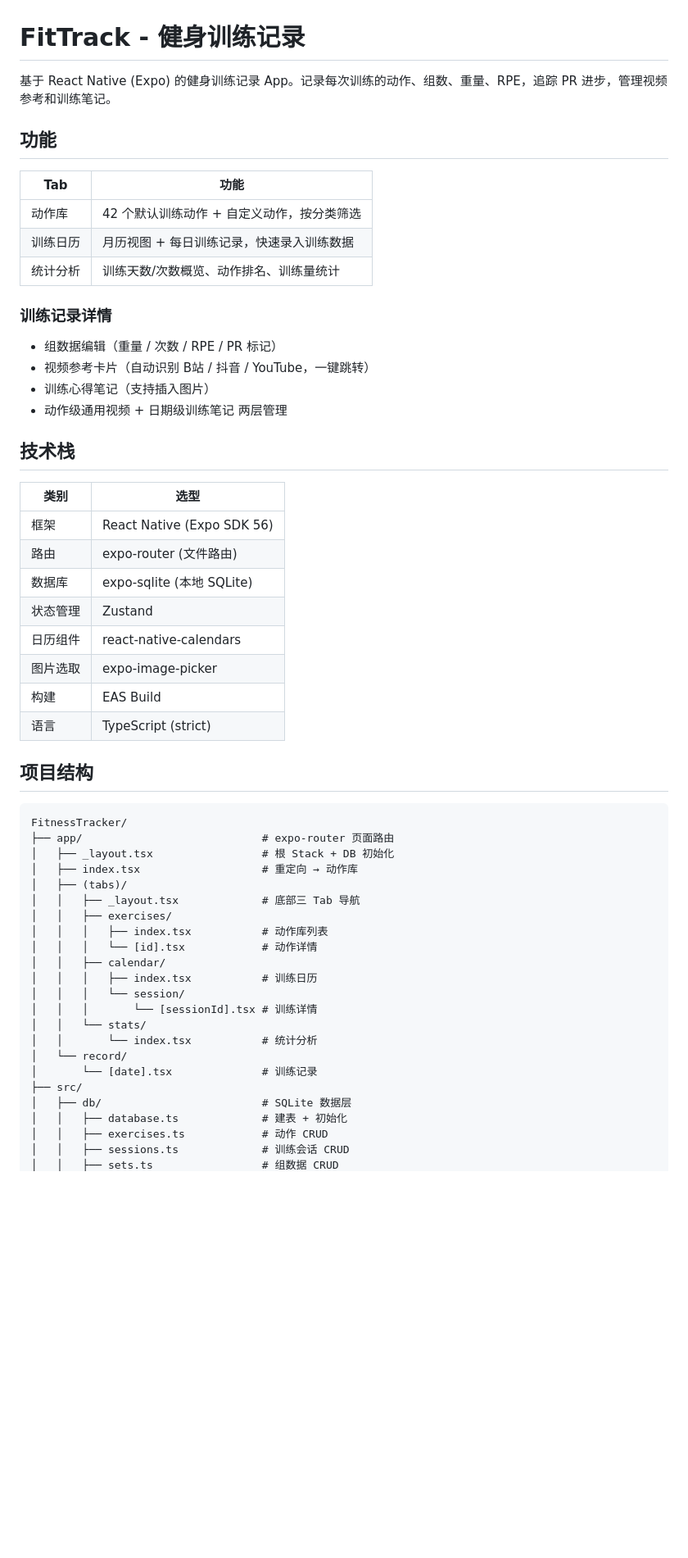
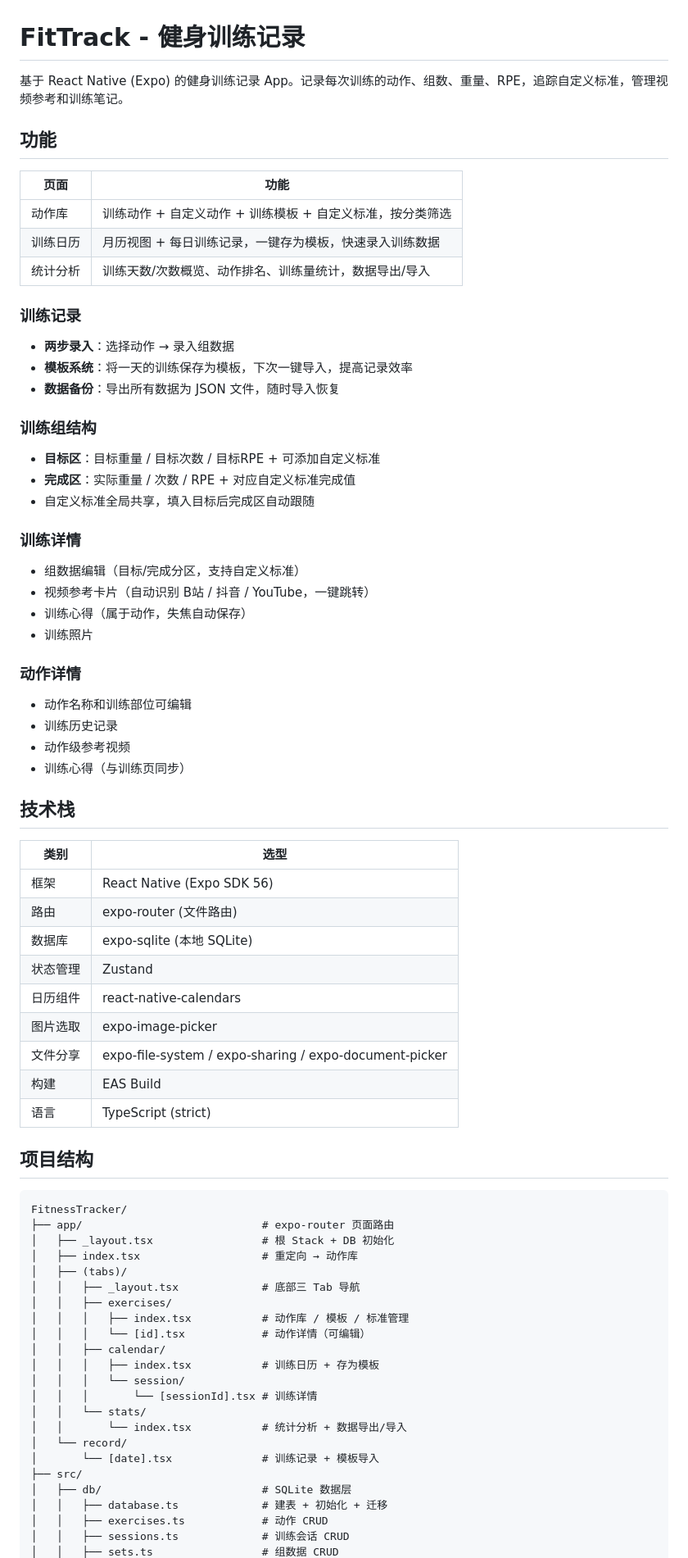
Before and after one commit to FullerHuang/fitnesstracker, a Markdown page: README.md, the part around one of its changes. Shown at 82% size. GitHub-like rendering; blank space fills up the shorter version.

Commit message:
docs: update README to reflect templates, custom standards, notes migration
Co-Authored-By: Claude Opus 4.7 (1M context) <noreply@anthropic.com>

```diff
--- a/README.md
+++ b/README.md
@@ -1,21 +1,40 @@
 # FitTrack - 健身训练记录
 
-基于 React Native (Expo) 的健身训练记录 App。记录每次训练的动作、组数、重量、RPE，追踪 PR 进步，管理视频参考和训练笔记。
+基于 React Native (Expo) 的健身训练记录 App。记录每次训练的动作、组数、重量、RPE，追踪自定义标准，管理视频参考和训练笔记。
 
 ## 功能
 
-| Tab | 功能 |
-|-----|------|
-| 动作库 | 42 个默认训练动作 + 自定义动作，按分类筛选 |
-| 训练日历 | 月历视图 + 每日训练记录，快速录入训练数据 |
-| 统计分析 | 训练天数/次数概览、动作排名、训练量统计 |
+| 页面 | 功能 |
+|------|------|
+| 动作库 | 训练动作 + 自定义动作 + 训练模板 + 自定义标准，按分类筛选 |
+| 训练日历 | 月历视图 + 每日训练记录，一键存为模板，快速录入训练数据 |
+| 统计分析 | 训练天数/次数概览、动作排名、训练量统计，数据导出/导入 |
 
-### 训练记录详情
+### 训练记录
 
-- 组数据编辑（重量 / 次数 / RPE / PR 标记）
+- **两步录入**：选择动作 → 录入组数据
+- **模板系统**：将一天的训练保存为模板，下次一键导入，提高记录效率
+- **数据备份**：导出所有数据为 JSON 文件，随时导入恢复
+
+### 训练组结构
+
+- **目标区**：目标重量 / 目标次数 / 目标RPE + 可添加自定义标准
+- **完成区**：实际重量 / 次数 / RPE + 对应自定义标准完成值
+- 自定义标准全局共享，填入目标后完成区自动跟随
+
+### 训练详情
+
+- 组数据编辑（目标/完成分区，支持自定义标准）
 - 视频参考卡片（自动识别 B站 / 抖音 / YouTube，一键跳转）
-- 训练心得笔记（支持插入图片）
-- 动作级通用视频 + 日期级训练笔记 两层管理
+- 训练心得（属于动作，失焦自动保存）
+- 训练照片
+
+### 动作详情
+
+- 动作名称和训练部位可编辑
+- 训练历史记录
+- 动作级参考视频
+- 训练心得（与训练页同步）
 
 ## 技术栈
 
@@ -27,6 +46,7 @@
 | 状态管理 | Zustand |
 | 日历组件 | react-native-calendars |
 | 图片选取 | expo-image-picker |
+| 文件分享 | expo-file-system / expo-sharing / expo-document-picker |
 | 构建 | EAS Build |
 | 语言 | TypeScript (strict) |
 
@@ -40,19 +60,19 @@ FitnessTracker/
 │   ├── (tabs)/
 │   │   ├── _layout.tsx             # 底部三 Tab 导航
 │   │   ├── exercises/
-│   │   │   ├── index.tsx           # 动作库列表
-│   │   │   └── [id].tsx            # 动作详情
+│   │   │   ├── index.tsx           # 动作库 / 模板 / 标准管理
+│   │   │   └── [id].tsx            # 动作详情（可编辑）
 │   │   ├── calendar/
-│   │   │   ├── index.tsx           # 训练日历
+│   │   │   ├── index.tsx           # 训练日历 + 存为模板
 │   │   │   └── session/
 │   │   │       └── [sessionId].tsx # 训练详情
 │   │   └── stats/
-│   │       └── index.tsx           # 统计分析
+│   │       └── index.tsx           # 统计分析 + 数据导出/导入
 │   └── record/
-│       └── [date].tsx              # 训练记录
+│       └── [date].tsx              # 训练记录 + 模板导入
 ├── src/
 │   ├── db/                         # SQLite 数据层
-│   │   ├── database.ts             # 建表 + 初始化
+│   │   ├── database.ts             # 建表 + 初始化 + 迁移
 │   │   ├── exercises.ts            # 动作 CRUD
 │   │   ├── sessions.ts             # 训练会话 CRUD
 │   │   ├── sets.ts                 # 组数据 CRUD
```
Also changed, not shown: other parts of README.md (+38 -15 lines).
